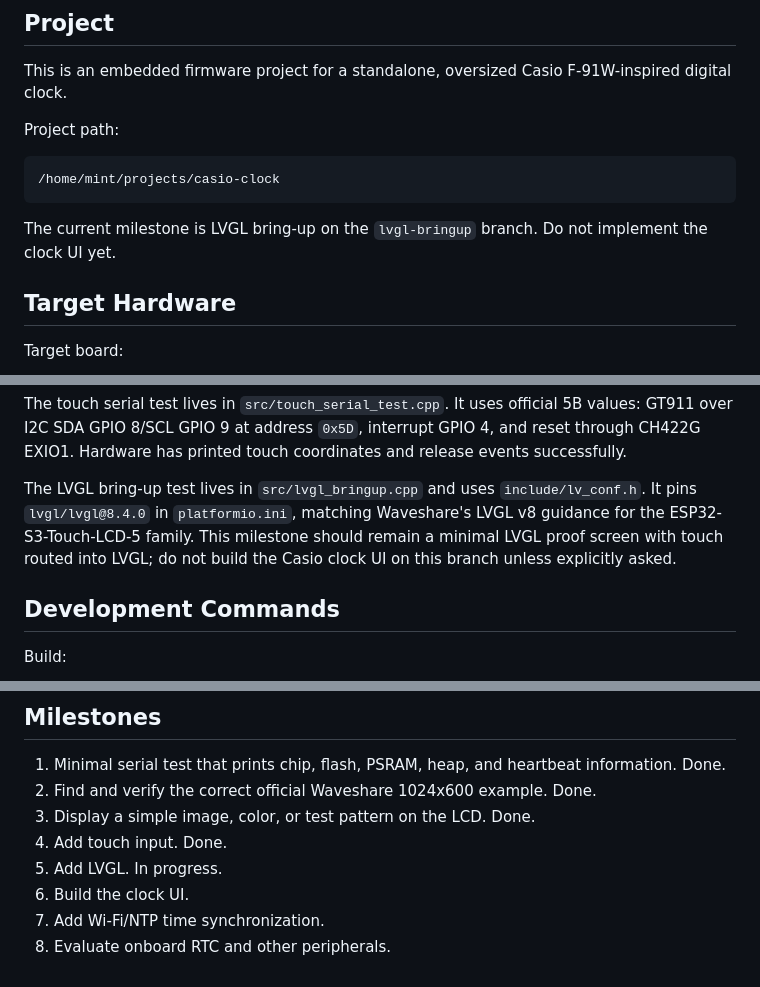
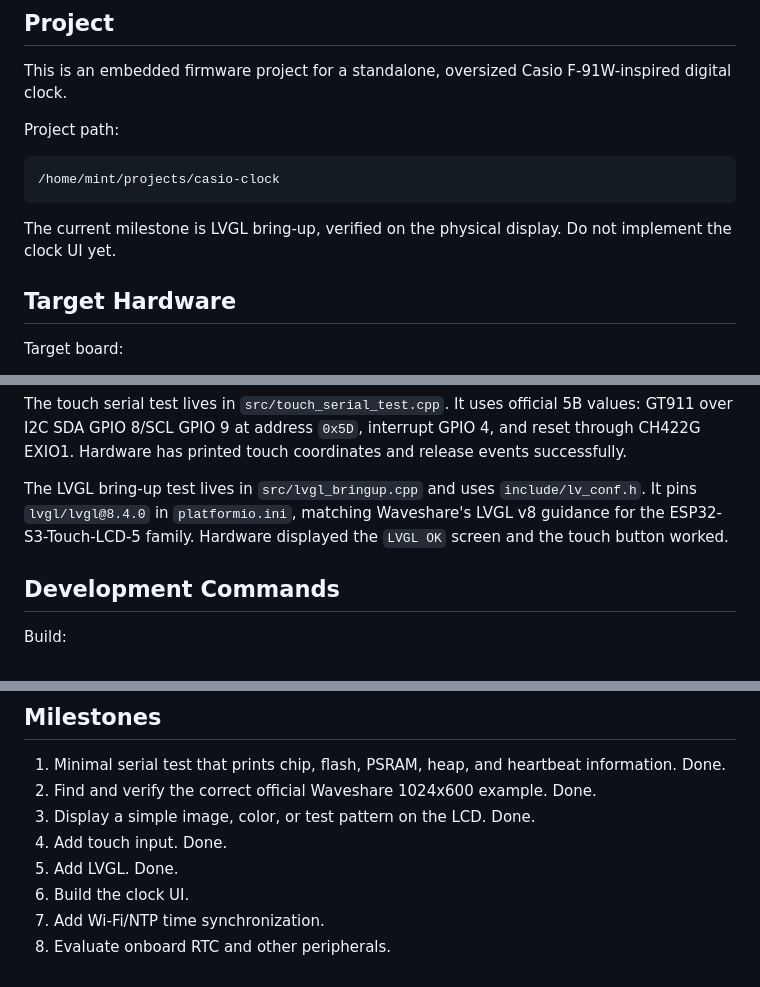
Before and after one commit to jasonanorris/casio-clock, a Markdown page: AGENTS.md, 3 parts joined by grey strips. Drawn GitHub-style.

````diff
--- a/AGENTS.md
+++ b/AGENTS.md
@@ -10,7 +10,7 @@ Project path:
 /home/mint/projects/casio-clock
 ```
 
-The current milestone is LVGL bring-up on the `lvgl-bringup` branch. Do not implement the clock UI yet.
+The current milestone is LVGL bring-up, verified on the physical display. Do not implement the clock UI yet.
 
 ## Target Hardware
 
@@ -73,7 +73,7 @@ The first visible color-bar test reported about 24 FPS over the refresh callback
 
 The touch serial test lives in `src/touch_serial_test.cpp`. It uses official 5B values: GT911 over I2C SDA GPIO 8/SCL GPIO 9 at address `0x5D`, interrupt GPIO 4, and reset through CH422G EXIO1. Hardware has printed touch coordinates and release events successfully.
 
-The LVGL bring-up test lives in `src/lvgl_bringup.cpp` and uses `include/lv_conf.h`. It pins `lvgl/lvgl@8.4.0` in `platformio.ini`, matching Waveshare's LVGL v8 guidance for the ESP32-S3-Touch-LCD-5 family. This milestone should remain a minimal LVGL proof screen with touch routed into LVGL; do not build the Casio clock UI on this branch unless explicitly asked.
+The LVGL bring-up test lives in `src/lvgl_bringup.cpp` and uses `include/lv_conf.h`. It pins `lvgl/lvgl@8.4.0` in `platformio.ini`, matching Waveshare's LVGL v8 guidance for the ESP32-S3-Touch-LCD-5 family. Hardware displayed the `LVGL OK` screen and the touch button worked.
 
 ## Development Commands
 
@@ -115,7 +115,7 @@ If the board re-enumerates as `/dev/ttyACM1`, use `/dev/ttyACM1` in the upload o
 2. Find and verify the correct official Waveshare 1024x600 example. Done.
 3. Display a simple image, color, or test pattern on the LCD. Done.
 4. Add touch input. Done.
-5. Add LVGL. In progress.
+5. Add LVGL. Done.
 6. Build the clock UI.
 7. Add Wi-Fi/NTP time synchronization.
 8. Evaluate onboard RTC and other peripherals.
````
Also changed, not shown: README.md (+4 -2 lines).
